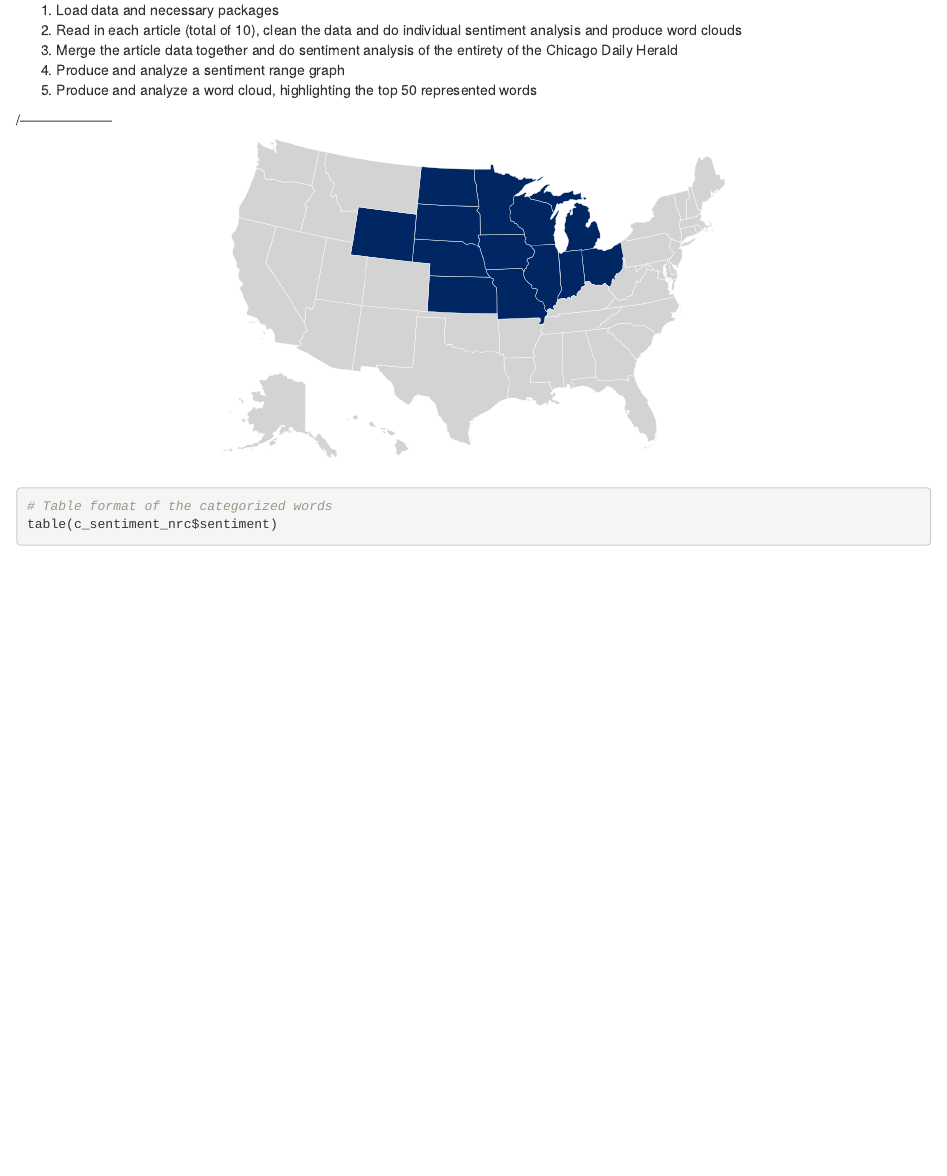
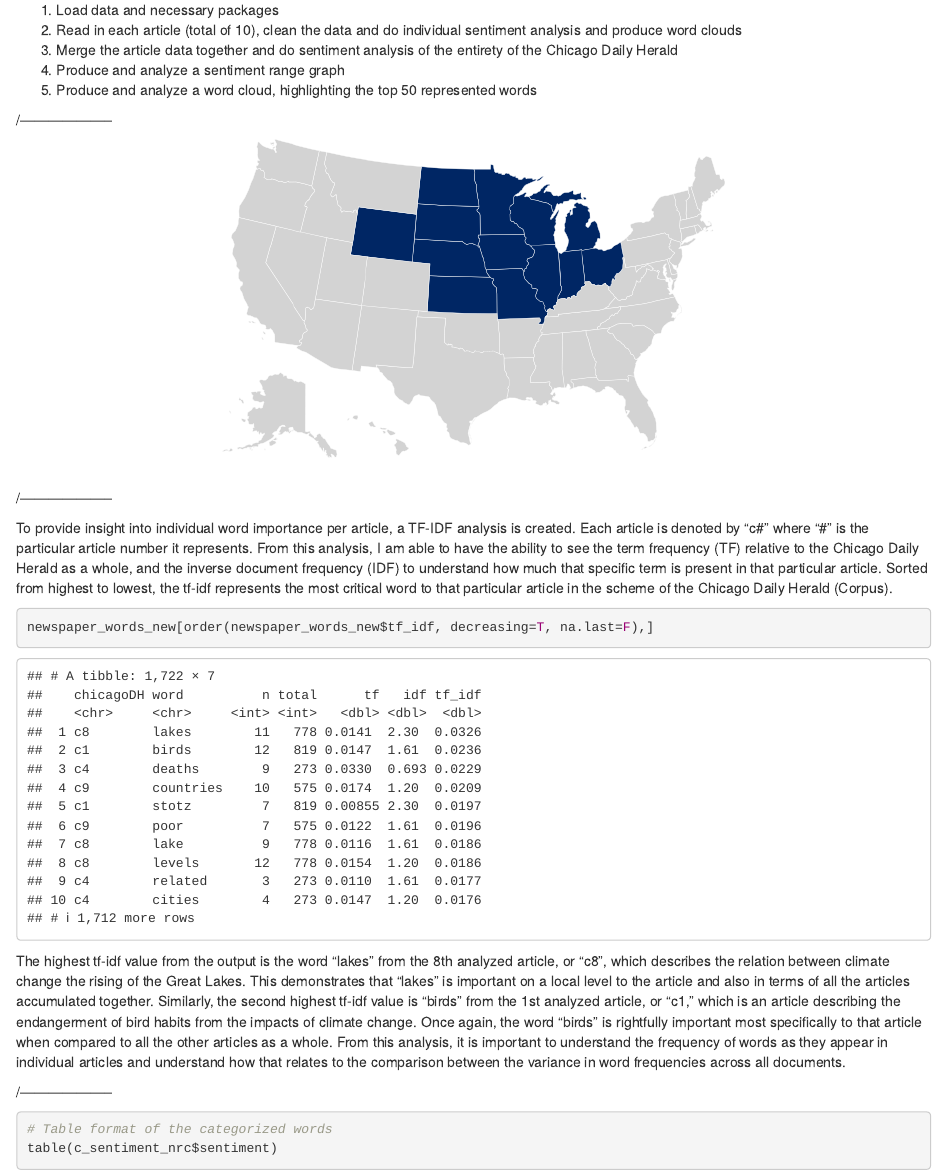
Before and after one commit to ss9nfb/textmining, an R Markdown document (text_lab_midwest.Rmd): the page in a window 1100 px wide, from 190 px down. Rendered offline with R 4.5, knitr and Pandoc, with nearby package versions; some code elsewhere in the file could not run offline.

Commit message:
Updated the html

````diff
--- a/text_lab_midwest.Rmd
+++ b/text_lab_midwest.Rmd
@@ -322,11 +322,21 @@ newspaper_words <- newspaper_words %>%
 newspaper_words_new <- newspaper_words %>%
   distinct(word, .keep_all=TRUE) %>%
   anti_join(stop_words)
-newspaper_words_new
 
 write.csv(newspaper_words_new, "/Users/sarah/Documents/UVA/DS 3001/midwest.csv", row.names=FALSE)
 
 ```
+
+/--------------------
+
+To provide insight into individual word importance per article, a TF-IDF analysis is created. Each article is denoted by "c#" where "#" is the particular article number it represents. From this analysis, I am able to have the ability to see the term frequency (TF) relative to the Chicago Daily Herald as a whole, and the inverse document frequency (IDF) to understand how much that specific term is present in that particular article. Sorted from highest to lowest, the tf-idf represents the most critical word to that particular article in the scheme of the Chicago Daily Herald (Corpus).
+
+```{r}
+newspaper_words_new[order(newspaper_words_new$tf_idf, decreasing=T, na.last=F),]
+```
+The highest tf-idf value from the output is the word "lakes" from the 8th analyzed article, or "c8", which describes the relation between climate change the rising of the Great Lakes. This demonstrates that "lakes" is important on a local level to the article and also in terms of all the articles accumulated together. Similarly, the second highest tf-idf value is "birds" from the 1st analyzed article, or "c1," which is an article describing the endangerment of bird habits from the impacts of climate change. Once again, the word "birds" is rightfully important most specifically to that article when compared to all the other articles as a whole. From this analysis, it is important to understand the frequency of words as they appear in individual articles and understand how that relates to the comparison between the variance in word frequencies across all documents.
+
+/--------------------
 
 ```{r, include=FALSE}
 # Sentiment Analysis of Combined Dataset
````
Also changed, not shown: text_lab_midwest.html.
